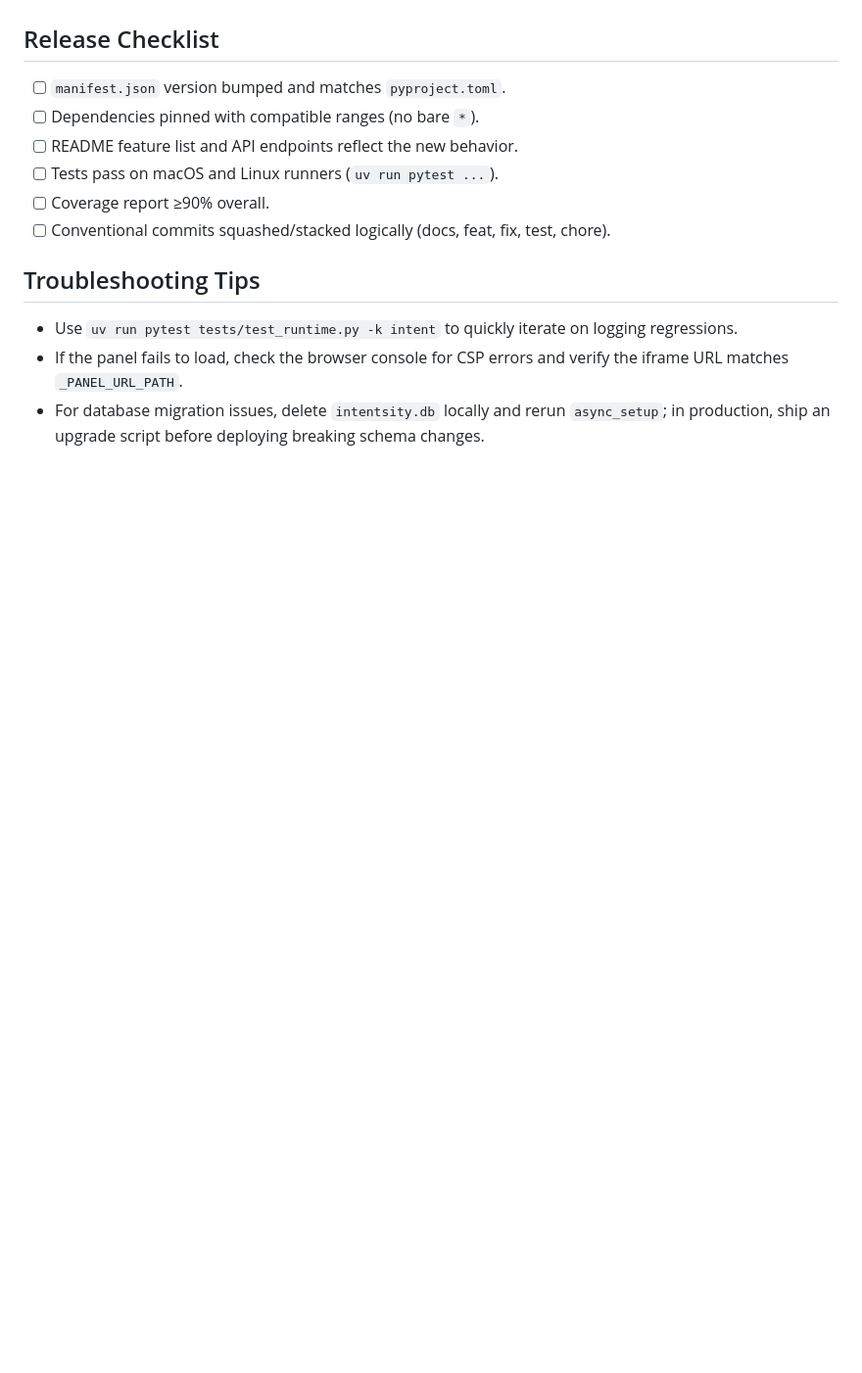
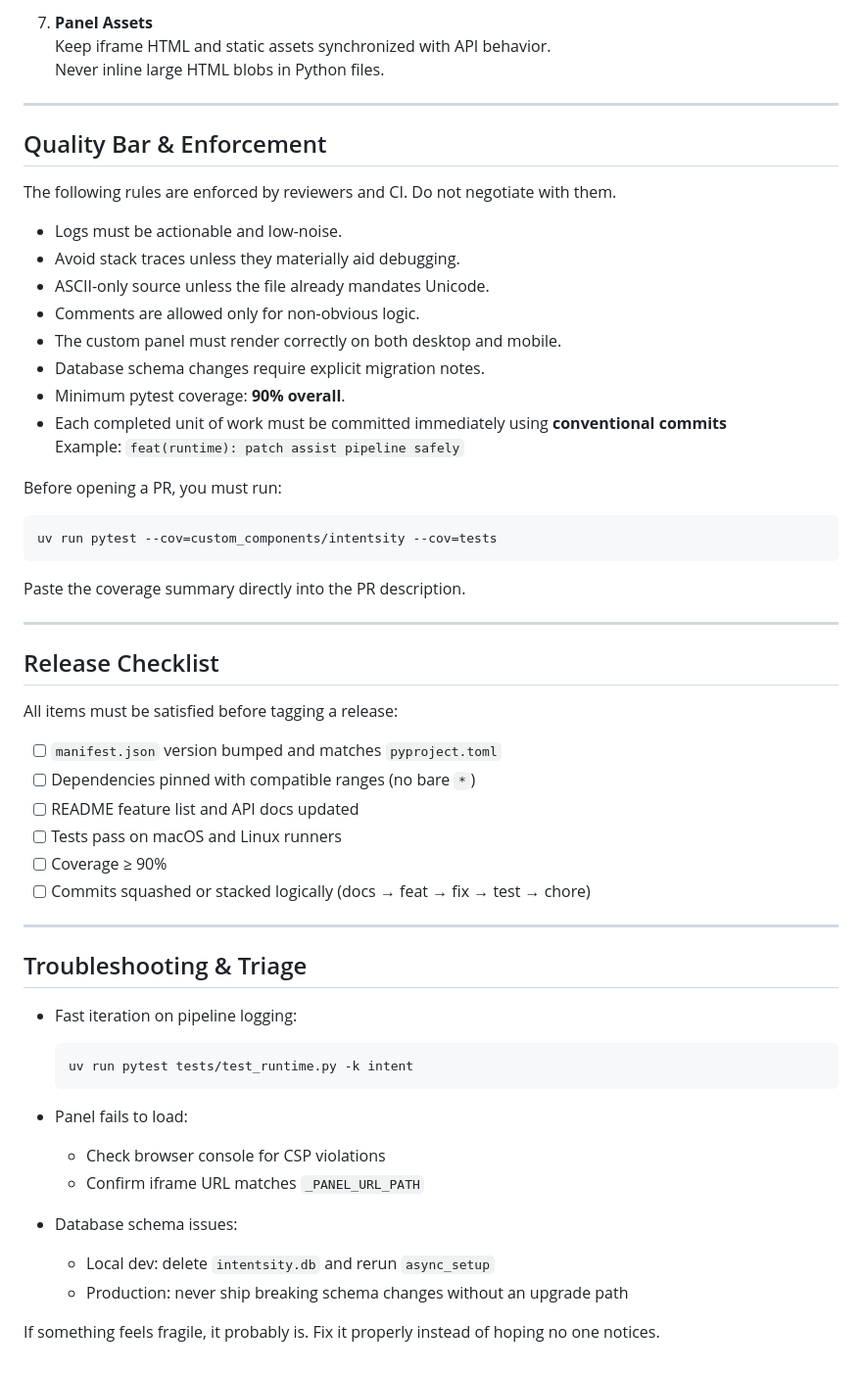
Before and after one commit to constructorfleet/hacs-intentsity, a Markdown page: AGENTS.md, the part around one of its changes. Shown at 98% size. Drawn GitHub-style; blank space fills up the shorter version.

````diff
--- a/AGENTS.md
+++ b/AGENTS.md
@@ -36,13 +65,57 @@ This repository ships a Home Assistant custom component that records Assist Pipe
+7. **Panel Assets**
+   Keep iframe HTML and static assets synchronized with API behavior.
+   Never inline large HTML blobs in Python files.
+
+---
+
+## Quality Bar & Enforcement
+
+The following rules are enforced by reviewers and CI. Do not negotiate with them.
+
+- Logs must be actionable and low-noise.
+- Avoid stack traces unless they materially aid debugging.
+- ASCII-only source unless the file already mandates Unicode.
+- Comments are allowed only for non-obvious logic.
+- The custom panel must render correctly on both desktop and mobile.
+- Database schema changes require explicit migration notes.
+- Minimum pytest coverage: **90% overall**.
+- Each completed unit of work must be committed immediately using **conventional commits**
+  Example: `feat(runtime): patch assist pipeline safely`
+
+Before opening a PR, you must run:
+```
+uv run pytest --cov=custom_components/intentsity --cov=tests
+```
+Paste the coverage summary directly into the PR description.
+
+---
 
 ## Release Checklist
-- [ ] `manifest.json` version bumped and matches `pyproject.toml`.
-- [ ] Dependencies pinned with compatible ranges (no bare `*`).
-- [ ] README feature list and API endpoints reflect the new behavior.
-- [ ] Tests pass on macOS and Linux runners (`uv run pytest ...`).
-- [ ] Coverage report ≥90% overall.
-- [ ] Conventional commits squashed/stacked logically (docs, feat, fix, test, chore).
 
-## Troubleshooting Tips
-- Use `uv run pytest tests/test_runtime.py -k intent` to quickly iterate on logging regressions.
-- If the panel fails to load, check the browser console for CSP errors and verify the iframe URL matches `_PANEL_URL_PATH`.
-- For database migration issues, delete `intentsity.db` locally and rerun `async_setup`; in production, ship an upgrade script before deploying breaking schema changes.
+All items must be satisfied before tagging a release:
+
+- [ ] `manifest.json` version bumped and matches `pyproject.toml`
+- [ ] Dependencies pinned with compatible ranges (no bare `*`)
+- [ ] README feature list and API docs updated
+- [ ] Tests pass on macOS and Linux runners
+- [ ] Coverage ≥ 90%
+- [ ] Commits squashed or stacked logically (docs → feat → fix → test → chore)
+
+---
+
+## Troubleshooting & Triage
+
+- Fast iteration on pipeline logging:
+  ```
+  uv run pytest tests/test_runtime.py -k intent
+  ```
+
+- Panel fails to load:
+  - Check browser console for CSP violations
+  - Confirm iframe URL matches `_PANEL_URL_PATH`
+
+- Database schema issues:
+  - Local dev: delete `intentsity.db` and rerun `async_setup`
+  - Production: never ship breaking schema changes without an upgrade path
+
+If something feels fragile, it probably is. Fix it properly instead of hoping no one notices.
````
Also changed, not shown: other parts of AGENTS.md (+57 -28 lines).
